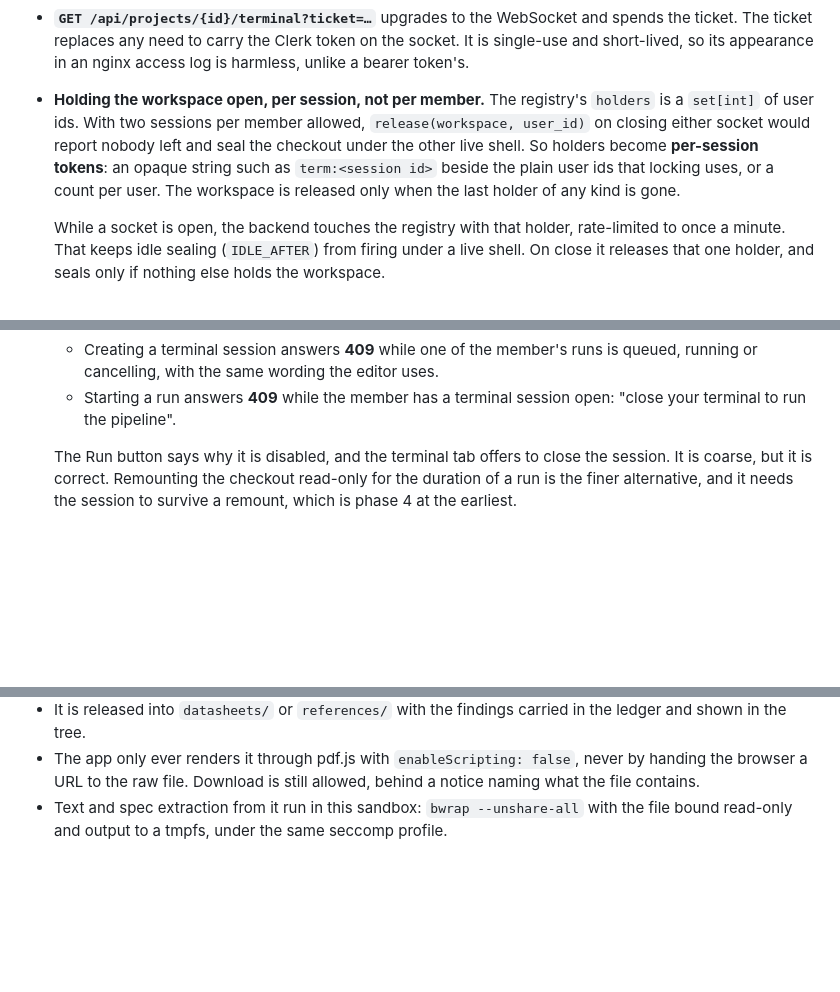
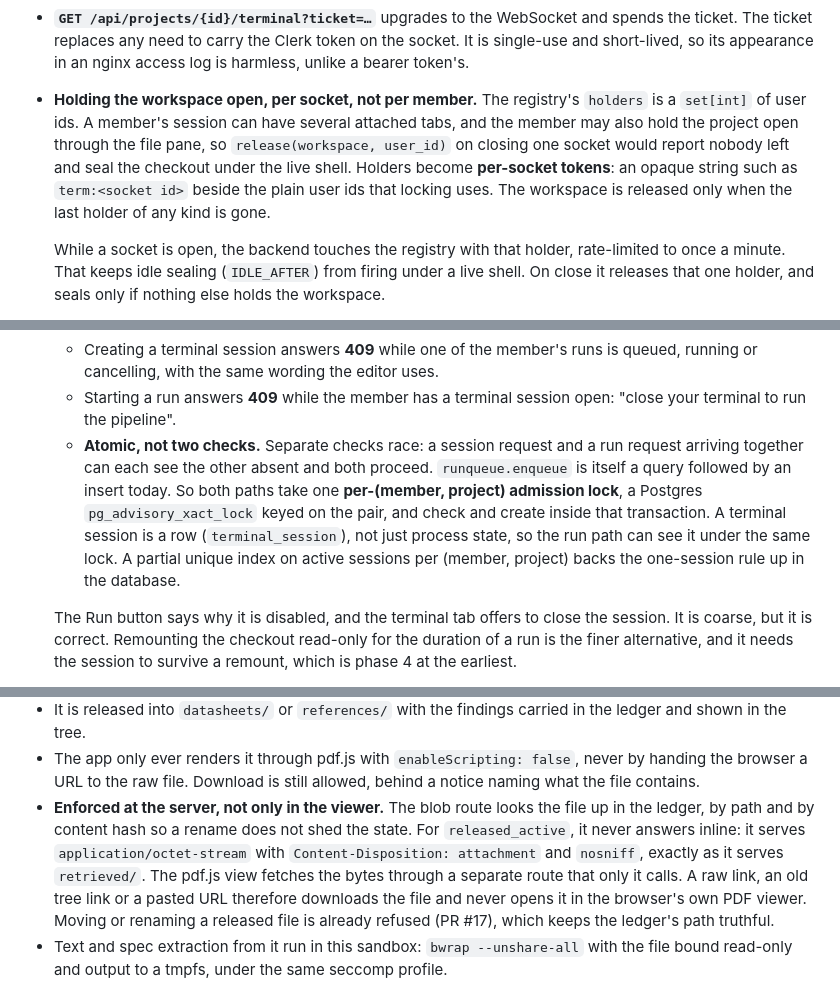
Before and after one commit to CK-Consulting/BLPL, a Markdown page: docs/terminal.md, 3 parts joined by grey strips. Rendered like a GitHub page; blank space fills up the shorter version.

Commit message:
Atomic run exclusion, one writer per checkout, active PDFs refused inline
Codex review, fourth round. The run and session checks were separate
and could race; both now take one per-(member, project) advisory lock
and a session is a database row the run path can see. Two shells in one
worktree were two writers racing; a member gets one session per project
and further tabs attach to it. A released_active PDF must be refused
inline by the blob route itself, by ledger lookup on path and hash, not
only by the viewer the frontend chooses. And the terminal is for
deterministic stages: LLM stages need provider keys and network, which
the sandbox deliberately lacks, so they stay in the Run panel.

Co-Authored-By: Claude Opus 5.5 <noreply@anthropic.com>
Claude-Session: https://claude.ai/code/session_01AGgiixxaMukoEW7aanPc1G
Signed-off-by: Shaun Chokshi <shaunchokshi-gh@pm.me>

```diff
--- a/docs/terminal.md
+++ b/docs/terminal.md
@@ -208,13 +213,14 @@ need a person.
   spends the ticket. The ticket replaces any need to carry the Clerk token on
   the socket. It is single-use and short-lived, so its appearance in an nginx
   access log is harmless, unlike a bearer token's.
-- **Holding the workspace open, per session, not per member.** The registry's
-  `holders` is a `set[int]` of user ids. With two sessions per member allowed,
-  `release(workspace, user_id)` on closing either socket would report nobody
-  left and seal the checkout under the other live shell. So holders become
-  **per-session tokens**: an opaque string such as `term:<session id>` beside
-  the plain user ids that locking uses, or a count per user. The workspace is
-  released only when the last holder of any kind is gone.
+- **Holding the workspace open, per socket, not per member.** The registry's
+  `holders` is a `set[int]` of user ids. A member's session can have several
+  attached tabs, and the member may also hold the project open through the
+  file pane, so `release(workspace, user_id)` on closing one socket would
+  report nobody left and seal the checkout under the live shell. Holders
+  become **per-socket tokens**: an opaque string such as `term:<socket id>`
+  beside the plain user ids that locking uses. The workspace is released only
+  when the last holder of any kind is gone.
 
   While a socket is open, the backend touches the registry with that holder,
   rate-limited to once a minute. That keeps idle sealing (`IDLE_AFTER`) from
@@ -234,6 +240,15 @@ need a person.
     is queued, running or cancelling, with the same wording the editor uses.
   - Starting a run answers **409** while the member has a terminal session
     open: "close your terminal to run the pipeline".
+  - **Atomic, not two checks.** Separate checks race: a session request and a
+    run request arriving together can each see the other absent and both
+    proceed. `runqueue.enqueue` is itself a query followed by an insert today.
+    So both paths take one **per-(member, project) admission lock**, a Postgres
+    `pg_advisory_xact_lock` keyed on the pair, and check and create inside that
+    transaction. A terminal session is a row (`terminal_session`), not just
+    process state, so the run path can see it under the same lock. A partial
+    unique index on active sessions per (member, project) backs the
+    one-session rule up in the database.
 
   The Run button says why it is disabled, and the terminal tab offers to close
   the session. It is coarse, but it is correct. Remounting the checkout
@@ -305,6 +320,15 @@ The proposal is a third ledger state, `released_active`, beside `held` and
 - The app only ever renders it through pdf.js with `enableScripting: false`,
   never by handing the browser a URL to the raw file. Download is still allowed,
   behind a notice naming what the file contains.
+- **Enforced at the server, not only in the viewer.** The blob route looks the
+  file up in the ledger, by path and by content hash so a rename does not shed
+  the state. For `released_active`, it never answers inline: it serves
+  `application/octet-stream` with `Content-Disposition: attachment` and
+  `nosniff`, exactly as it serves `retrieved/`. The pdf.js view fetches the
+  bytes through a separate route that only it calls. A raw link, an old tree
+  link or a pasted URL therefore downloads the file and never opens it in the
+  browser's own PDF viewer. Moving or renaming a released file is already
+  refused (PR #17), which keeps the ledger's path truthful.
 - Text and spec extraction from it run in this sandbox:
   `bwrap --unshare-all` with the file bound read-only and output to a tmpfs,
   under the same seccomp profile.
```
Also changed, not shown: other parts of docs/terminal.md (+13 -3 lines).
